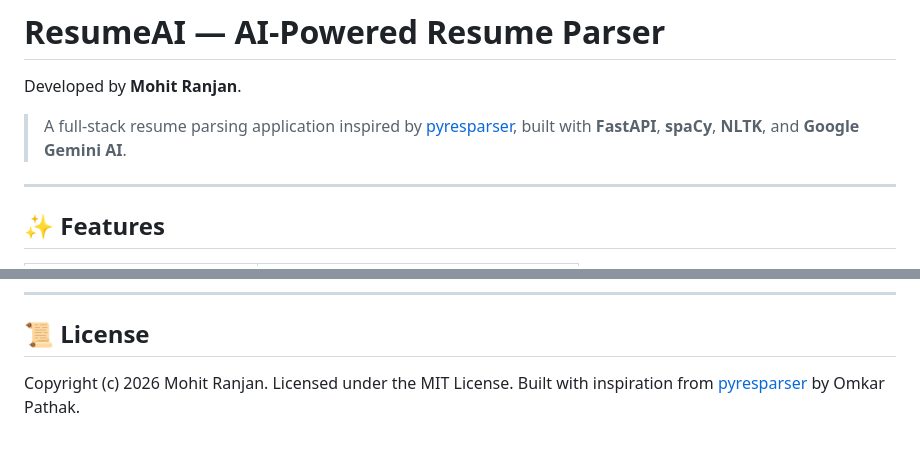
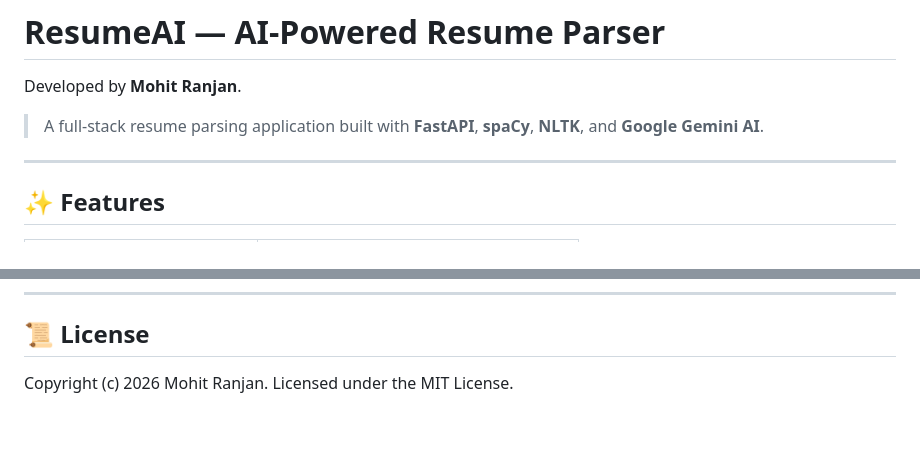
Before and after one commit to ranjanmohit521/resume-parser-ai, a Markdown page: README.md, 2 parts joined by grey strips. GitHub-like rendering.

Commit message:
Upload README.md via ResumeAI Script

```diff
--- a/README.md
+++ b/README.md
@@ -2,7 +2,7 @@
 
 Developed by **Mohit Ranjan**.
 
-> A full-stack resume parsing application inspired by [pyresparser](https://github.com/OmkarPathak/pyresparser), built with **FastAPI**, **spaCy**, **NLTK**, and **Google Gemini AI**.
+> A full-stack resume parsing application built with **FastAPI**, **spaCy**, **NLTK**, and **Google Gemini AI**.
 
 ---
 
@@ -221,4 +221,3 @@ print(data["skills"])
 ## 📜 License
 
 Copyright (c) 2026 Mohit Ranjan. Licensed under the MIT License.
-Built with inspiration from [pyresparser](https://github.com/OmkarPathak/pyresparser) by Omkar Pathak.
```
